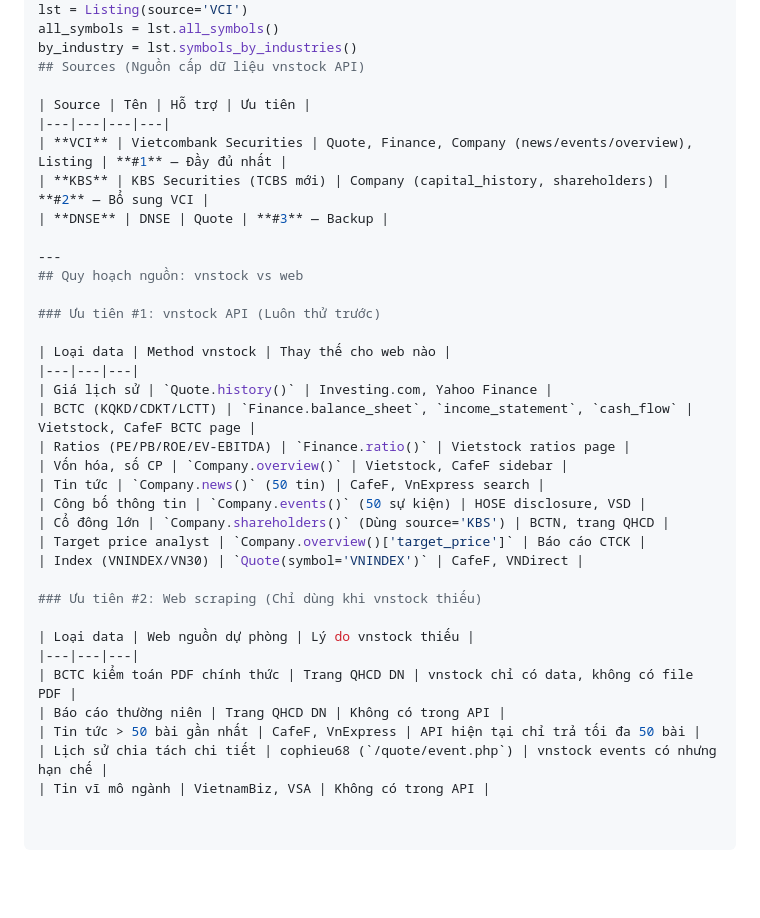
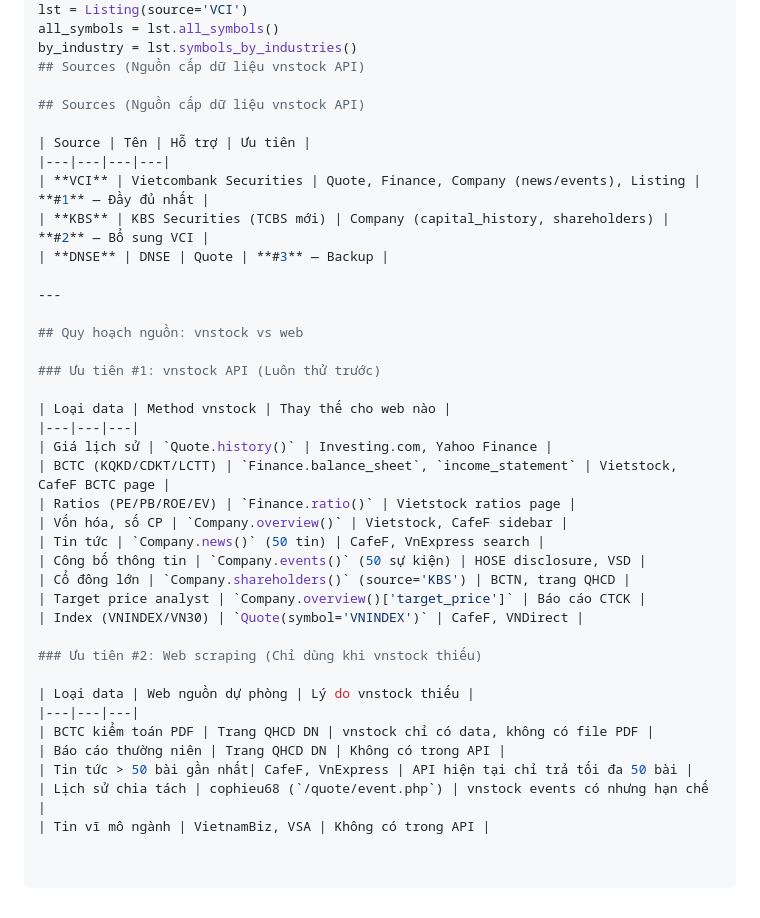
Before and after one commit to nhutiencr-bot/Fairy-stock, a Markdown page: vn-financial-data-collector/references/vnstock_api.md, the part around the change. Rendered like a GitHub page; blank space fills up the shorter version.

```diff
--- a/vn-financial-data-collector/references/vnstock_api.md
+++ b/vn-financial-data-collector/references/vnstock_api.md
@@ -95,13 +95,16 @@ all_symbols = lst.all_symbols()
 by_industry = lst.symbols_by_industries()
 ## Sources (Nguồn cấp dữ liệu vnstock API)
 
+## Sources (Nguồn cấp dữ liệu vnstock API)
+
 | Source | Tên | Hỗ trợ | Ưu tiên |
 |---|---|---|---|
-| **VCI** | Vietcombank Securities | Quote, Finance, Company (news/events/overview), Listing | **#1** — Đầy đủ nhất |
+| **VCI** | Vietcombank Securities | Quote, Finance, Company (news/events), Listing | **#1** — Đầy đủ nhất |
 | **KBS** | KBS Securities (TCBS mới) | Company (capital_history, shareholders) | **#2** — Bổ sung VCI |
 | **DNSE** | DNSE | Quote | **#3** — Backup |
 
 ---
+
 ## Quy hoạch nguồn: vnstock vs web
 
 ### Ưu tiên #1: vnstock API (Luôn thử trước)
@@ -109,12 +112,12 @@ by_industry = lst.symbols_by_industries()
 | Loại data | Method vnstock | Thay thế cho web nào |
 |---|---|---|
 | Giá lịch sử | `Quote.history()` | Investing.com, Yahoo Finance |
-| BCTC (KQKD/CDKT/LCTT) | `Finance.balance_sheet`, `income_statement`, `cash_flow` | Vietstock, CafeF BCTC page |
-| Ratios (PE/PB/ROE/EV-EBITDA) | `Finance.ratio()` | Vietstock ratios page |
+| BCTC (KQKD/CDKT/LCTT) | `Finance.balance_sheet`, `income_statement` | Vietstock, CafeF BCTC page |
+| Ratios (PE/PB/ROE/EV) | `Finance.ratio()` | Vietstock ratios page |
 | Vốn hóa, số CP | `Company.overview()` | Vietstock, CafeF sidebar |
 | Tin tức | `Company.news()` (50 tin) | CafeF, VnExpress search |
 | Công bố thông tin | `Company.events()` (50 sự kiện) | HOSE disclosure, VSD |
-| Cổ đông lớn | `Company.shareholders()` (Dùng source='KBS') | BCTN, trang QHCD |
+| Cổ đông lớn | `Company.shareholders()` (source='KBS') | BCTN, trang QHCD |
 | Target price analyst | `Company.overview()['target_price']` | Báo cáo CTCK |
 | Index (VNINDEX/VN30) | `Quote(symbol='VNINDEX')` | CafeF, VNDirect |
 
@@ -122,8 +125,8 @@ by_industry = lst.symbols_by_industries()
 
 | Loại data | Web nguồn dự phòng | Lý do vnstock thiếu |
 |---|---|---|
-| BCTC kiểm toán PDF chính thức | Trang QHCD DN | vnstock chỉ có data, không có file PDF |
+| BCTC kiểm toán PDF | Trang QHCD DN | vnstock chỉ có data, không có file PDF |
 | Báo cáo thường niên | Trang QHCD DN | Không có trong API |
-| Tin tức > 50 bài gần nhất | CafeF, VnExpress | API hiện tại chỉ trả tối đa 50 bài |
-| Lịch sử chia tách chi tiết | cophieu68 (`/quote/event.php`) | vnstock events có nhưng hạn chế |
+| Tin tức > 50 bài gần nhất| CafeF, VnExpress | API hiện tại chỉ trả tối đa 50 bài |
+| Lịch sử chia tách | cophieu68 (`/quote/event.php`) | vnstock events có nhưng hạn chế |
 | Tin vĩ mô ngành | VietnamBiz, VSA | Không có trong API |
```
